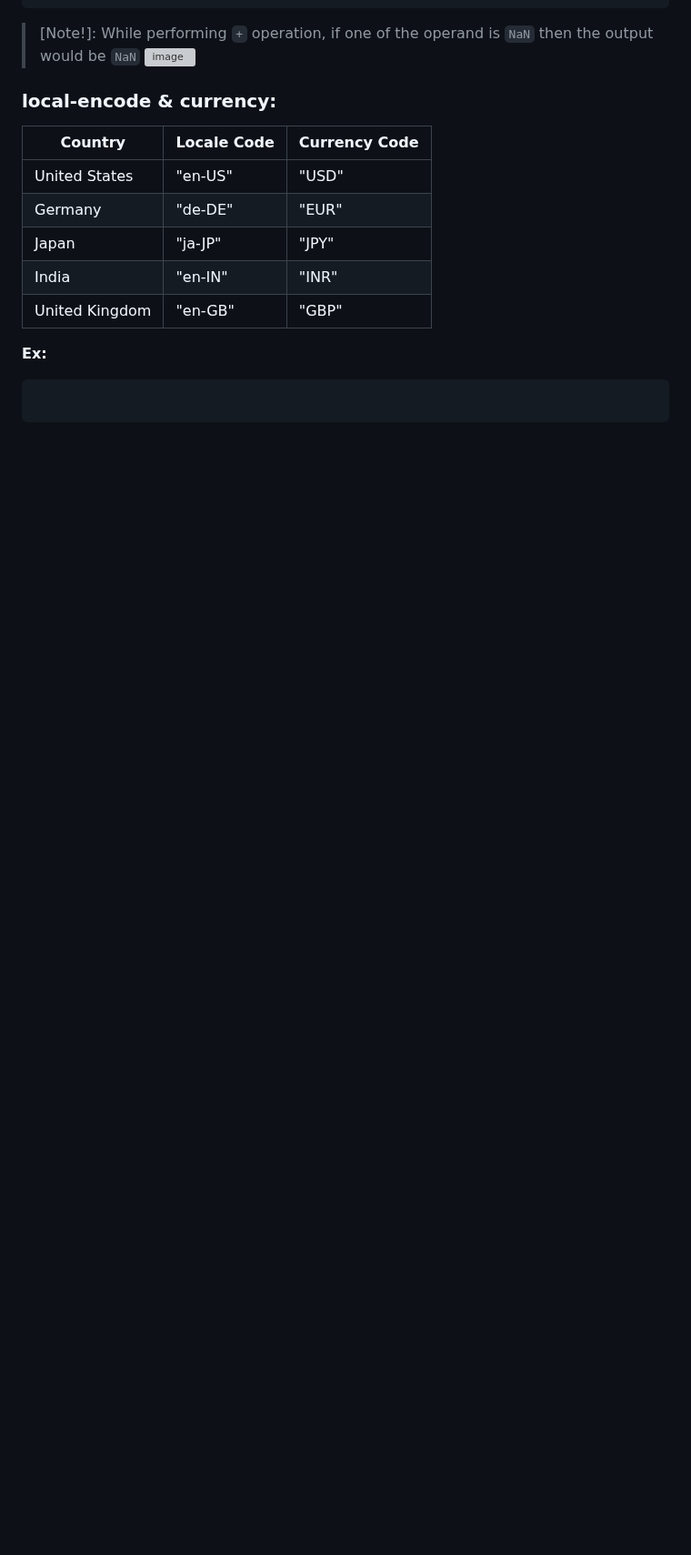
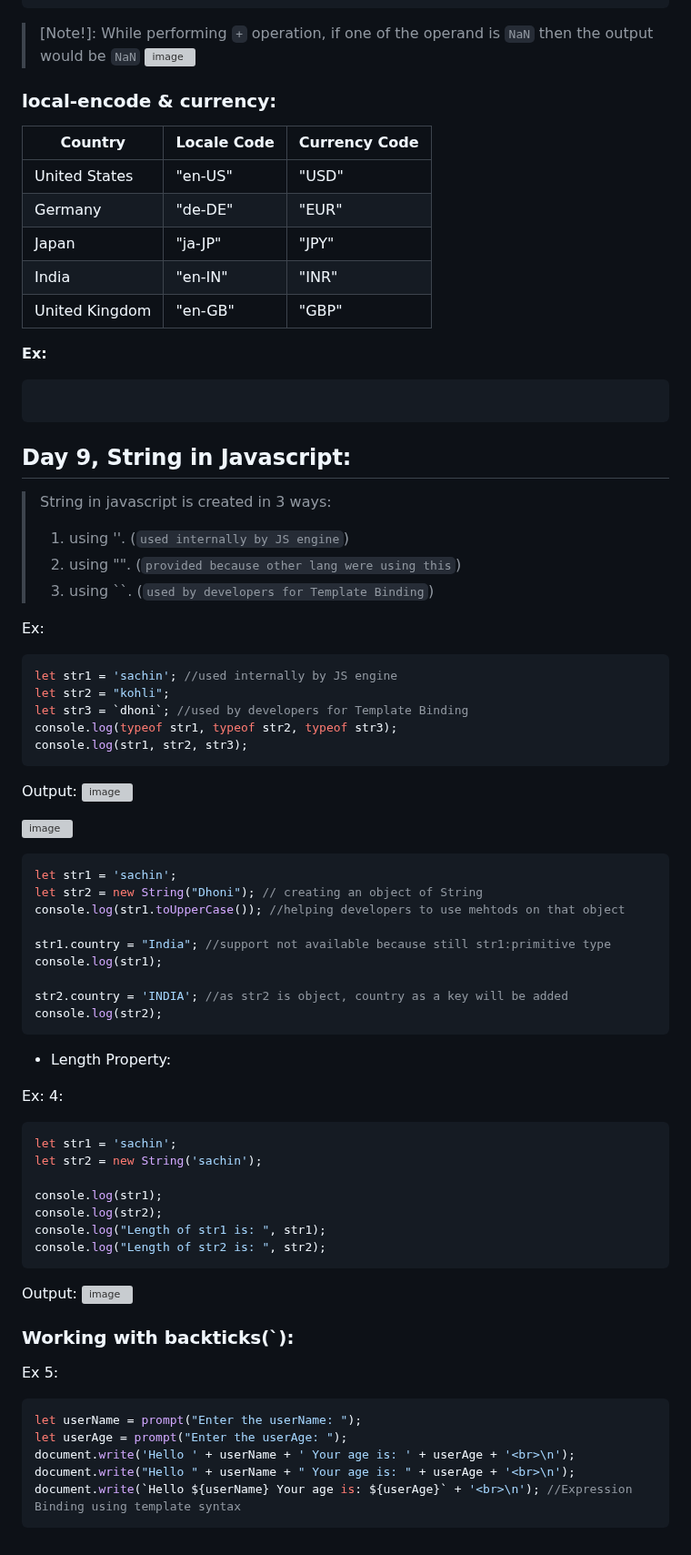
Before and after one commit to alokg-812/Full-Stack-Development, a Markdown page: FashionStore/javascript/readme.md, the part around one of its changes. Shown at 91% size. Drawn GitHub-style; blank space fills up the shorter version; grey boxes are pictures that could not be loaded.

````diff
--- a/FashionStore/javascript/readme.md
+++ b/FashionStore/javascript/readme.md
@@ -625,3 +625,60 @@ Ex:
 ```javascript
 
 ```
+
+## Day 9, String in Javascript:
+> String in javascript is created in 3 ways:
+> 1. using ''. (`used internally by JS engine`)
+> 2. using "". (`provided because other lang were using this`)
+> 3. using ``. (`used by developers for Template Binding`)
+
+Ex:
+```javascript
+let str1 = 'sachin'; //used internally by JS engine
+let str2 = "kohli";
+let str3 = `dhoni`; //used by developers for Template Binding
+console.log(typeof str1, typeof str2, typeof str3);
+console.log(str1, str2, str3);
+```
+Output:
+![image](https://github.com/user-attachments/assets/4dd18bc5-8490-40e2-94c7-1a37aff1703b)
+
+
+![image](https://github.com/user-attachments/assets/824817ed-656c-4143-9b67-ba9fe6fafde8)
+```javascript
+let str1 = 'sachin';
+let str2 = new String("Dhoni"); // creating an object of String
+console.log(str1.toUpperCase()); //helping developers to use mehtods on that object
+
+str1.country = "India"; //support not available because still str1:primitive type
+console.log(str1);
+
+str2.country = 'INDIA'; //as str2 is object, country as a key will be added
+console.log(str2);
+```
+
+* Length Property:
+
+Ex: 4:
+```javascript
+let str1 = 'sachin';
+let str2 = new String('sachin');
+
+console.log(str1);
+console.log(str2);
+console.log("Length of str1 is: ", str1);
+console.log("Length of str2 is: ", str2);
+```
+Output:
+![image](https://github.com/user-attachments/assets/2a89d37a-0818-4133-ad45-3347fa331f04)
+
+
+### Working with backticks(`):
+Ex 5:
+```javascript
+let userName = prompt("Enter the userName: ");
+let userAge = prompt("Enter the userAge: ");
+document.write('Hello ' + userName + ' Your age is: ' + userAge + '<br>\n');
+document.write("Hello " + userName + " Your age is: " + userAge + '<br>\n');
+document.write(`Hello ${userName} Your age is: ${userAge}` + '<br>\n'); //Expression Binding using template syntax
+```
````
Also changed, not shown: other parts of FashionStore/javascript/readme.md (+1 -1 lines).
